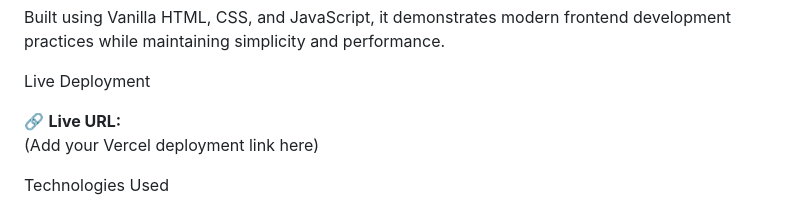
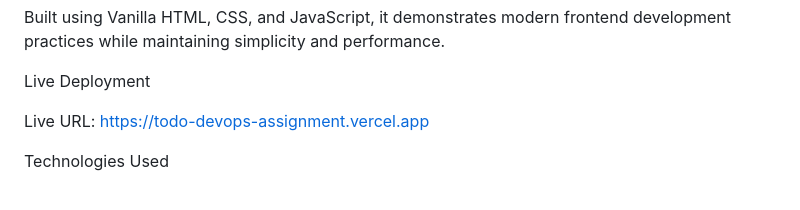
Before and after one commit to Chamathm007/todo-devops-assignment, a Markdown page: README.md, the part around the change. Rendered like a GitHub page.

Commit message:
Add live URL to README
Updated live deployment link in README.

```diff
--- a/README.md
+++ b/README.md
@@ -24,8 +24,8 @@ Built using Vanilla HTML, CSS, and JavaScript, it demonstrates modern frontend d
 
 Live Deployment
 
-🔗 **Live URL:**
-(Add your Vercel deployment link here)
+Live URL:
+https://todo-devops-assignment.vercel.app
 
  Technologies Used
 - HTML5
```
